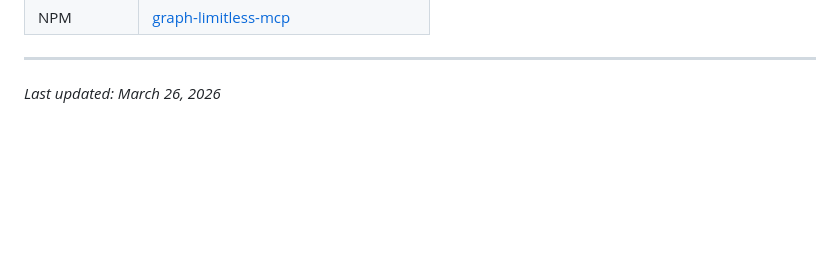
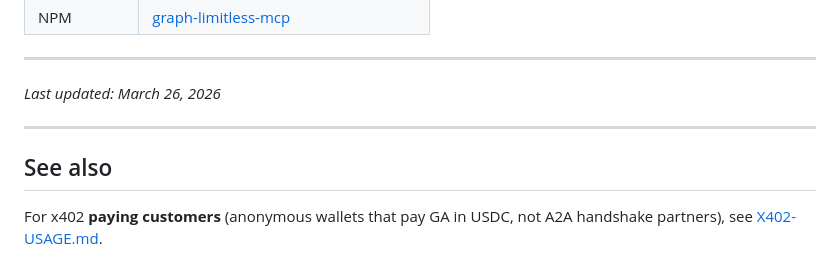
Before and after one commit to PaulieB14/graph-advocate, a Markdown page: A2A-INTERACTIONS.md, the part around the change. Rendered like a GitHub page; blank space fills up the shorter version.

```diff
--- a/A2A-INTERACTIONS.md
+++ b/A2A-INTERACTIONS.md
@@ -93,3 +93,9 @@ Real agent-to-agent interactions with Graph Advocate via the A2A Protocol.
 ---
 
 *Last updated: March 26, 2026*
+
+---
+
+## See also
+
+For x402 **paying customers** (anonymous wallets that pay GA in USDC, not A2A handshake partners), see [X402-USAGE.md](X402-USAGE.md).
```
Also changed, not shown: X402-USAGE.md (added, +104 -0 lines).
